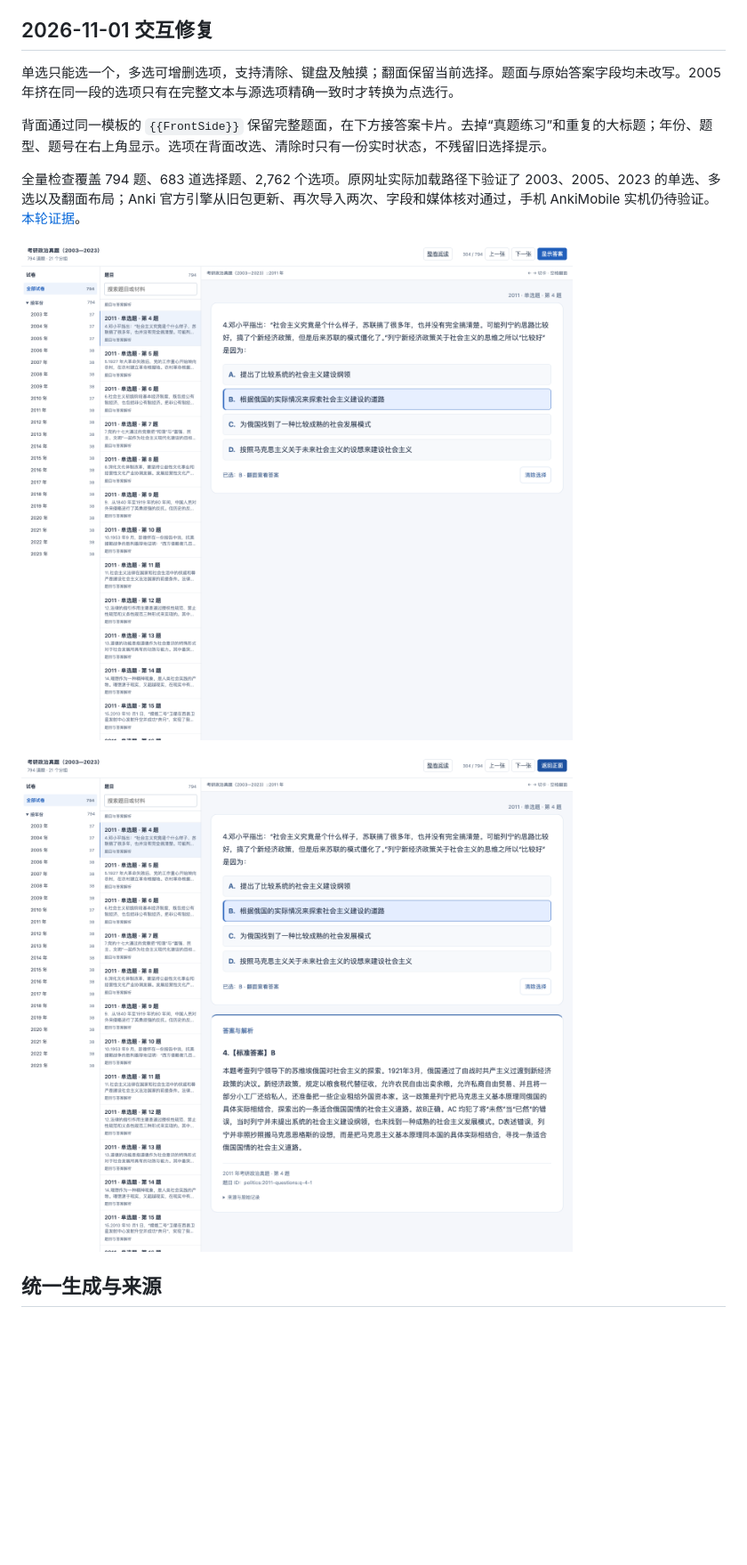
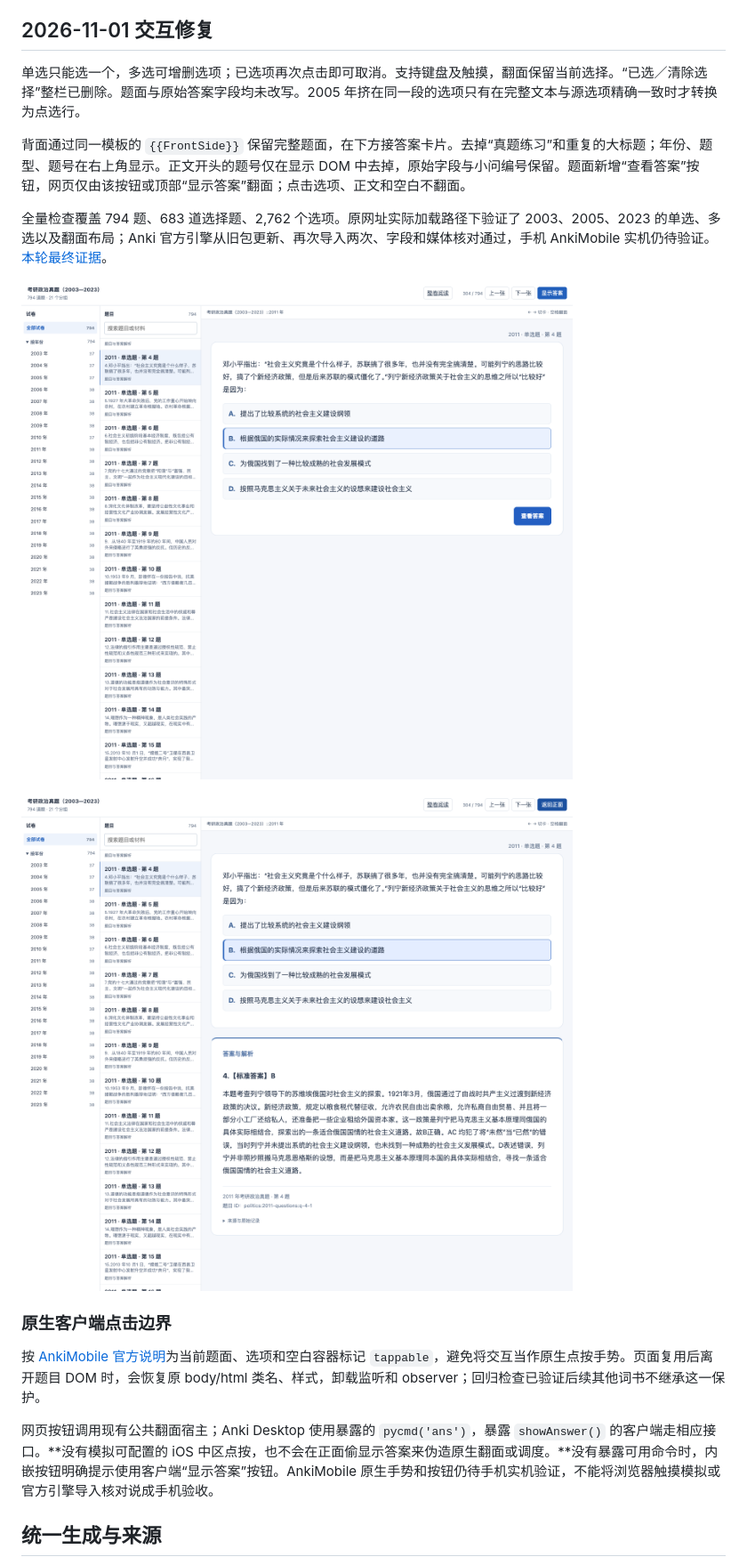
Before and after one commit to CHNragdoll/anki-pipeline, a Markdown page: docs/POLITICS_DUAL_20261031.md, the part around one of its changes. Shown at 89% size. GitHub-like rendering; pictures changed too: assets/screenshots/politics-20261101/choice-front-desktop.png, assets/screenshots/politics-20261101/front-and-answer-desktop.png; blank space fills up the shorter version.

```diff
--- a/docs/POLITICS_DUAL_20261031.md
+++ b/docs/POLITICS_DUAL_20261031.md
@@ -17,15 +17,21 @@
 
 ## 2026-11-01 交互修复
 
-单选只能选一个，多选可增删选项，支持清除、键盘及触摸；翻面保留当前选择。题面与原始答案字段均未改写。2005 年挤在同一段的选项只有在完整文本与源选项精确一致时才转换为点选行。
+单选只能选一个，多选可增删选项；已选项再次点击即可取消。支持键盘及触摸，翻面保留当前选择。“已选／清除选择”整栏已删除。题面与原始答案字段均未改写。2005 年挤在同一段的选项只有在完整文本与源选项精确一致时才转换为点选行。
 
-背面通过同一模板的 `{{FrontSide}}` 保留完整题面，在下方接答案卡片。去掉“真题练习”和重复的大标题；年份、题型、题号在右上角显示。选项在背面改选、清除时只有一份实时状态，不残留旧选择提示。
+背面通过同一模板的 `{{FrontSide}}` 保留完整题面，在下方接答案卡片。去掉“真题练习”和重复的大标题；年份、题型、题号在右上角显示。正文开头的题号仅在显示 DOM 中去掉，原始字段与小问编号保留。题面新增“查看答案”按钮，网页仅由该按钮或顶部“显示答案”翻面；点击选项、正文和空白不翻面。
 
-全量检查覆盖 794 题、683 道选择题、2,762 个选项。原网址实际加载路径下验证了 2003、2005、2023 的单选、多选以及翻面布局；Anki 官方引擎从旧包更新、再次导入两次、字段和媒体核对通过，手机 AnkiMobile 实机仍待验证。[本轮证据](evidence/politics-selection-20261101.json)。
+全量检查覆盖 794 题、683 道选择题、2,762 个选项。原网址实际加载路径下验证了 2003、2005、2023 的单选、多选以及翻面布局；Anki 官方引擎从旧包更新、再次导入两次、字段和媒体核对通过，手机 AnkiMobile 实机仍待验证。[本轮最终证据](evidence/politics-explicit-answer-20261101.json)。
 
 ![可点选的题面与右上角路径](../assets/screenshots/politics-20261101/choice-front-desktop.png)
 
 ![完整正面下方接答案解析](../assets/screenshots/politics-20261101/front-and-answer-desktop.png)
+
+### 原生客户端点击边界
+
+按 [AnkiMobile 官方说明](https://docs.ankimobile.net/more.html)为当前题面、选项和空白容器标记 `tappable`，避免将交互当作原生点按手势。页面复用后离开题目 DOM 时，会恢复原 body/html 类名、样式，卸载监听和 observer；回归检查已验证后续其他词书不继承这一保护。
+
+网页按钮调用现有公共翻面宿主；Anki Desktop 使用暴露的 `pycmd('ans')`，暴露 `showAnswer()` 的客户端走相应接口。**没有模拟可配置的 iOS 中区点按，也不会在正面偷显示答案来伪造原生翻面或调度。**没有暴露可用命令时，内嵌按钮明确提示使用客户端“显示答案”按钮。AnkiMobile 原生手势和按钮仍待手机实机验证，不能将浏览器触摸模拟或官方引擎导入核对说成手机验收。
 
 ## 统一生成与来源
 
```
Also changed, not shown: other parts of docs/POLITICS_DUAL_20261031.md (+1 -1 lines), README.md (+4 -4 lines), assets/screenshots/politics-20261101/browser-answer-mobile.png, 3 other files.
